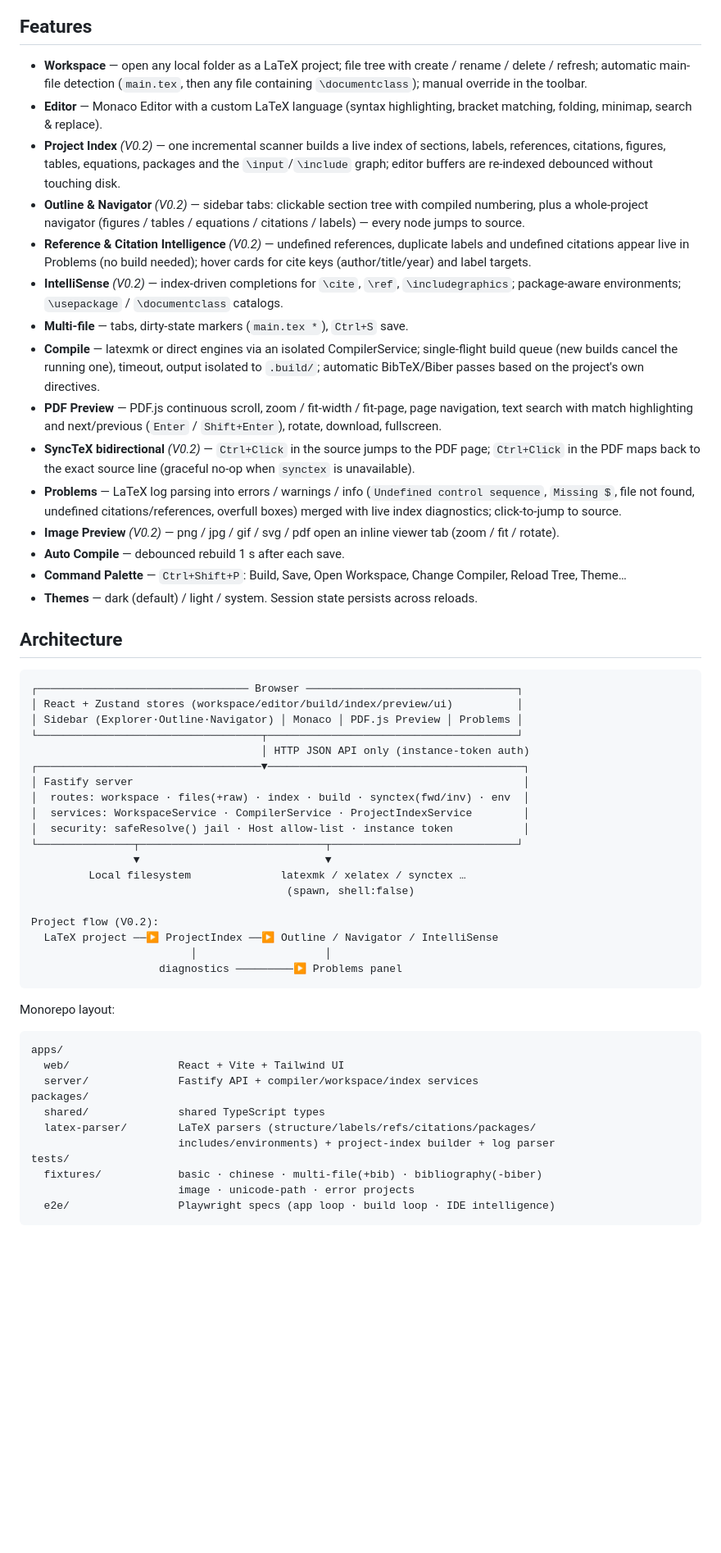
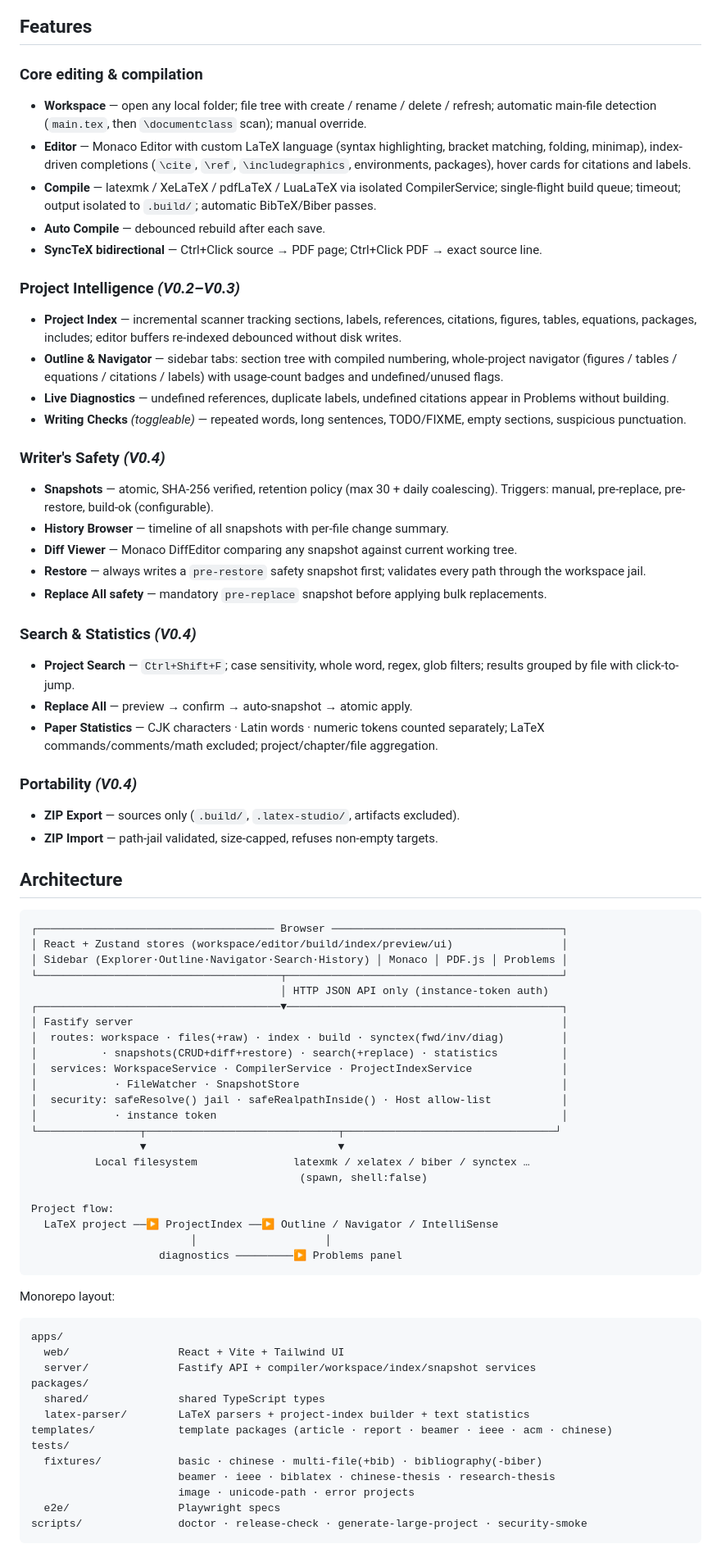
Before and after one commit to nanoandluna/latex-studio, a Markdown page: README.md, the part around one of its changes. Shown at 82% size. GitHub-like rendering; blank space fills up the shorter version.

Commit message:
docs: comprehensive rewrite for v0.4.0 — features, architecture, roadmap, limitations all current

````diff
--- a/README.md
+++ b/README.md
@@ -9,41 +9,62 @@ A lightweight **local-first** LaTeX workspace: open a local `.tex` project in yo
 
 ## Features
 
-- **Workspace** — open any local folder as a LaTeX project; file tree with create / rename / delete / refresh; automatic main-file detection (`main.tex`, then any file containing `\documentclass`); manual override in the toolbar.
-- **Editor** — Monaco Editor with a custom LaTeX language (syntax highlighting, bracket matching, folding, minimap, search & replace).
-- **Project Index** *(V0.2)* — one incremental scanner builds a live index of sections, labels, references, citations, figures, tables, equations, packages and the `\input`/`\include` graph; editor buffers are re-indexed debounced without touching disk.
-- **Outline & Navigator** *(V0.2)* — sidebar tabs: clickable section tree with compiled numbering, plus a whole-project navigator (figures / tables / equations / citations / labels) — every node jumps to source.
-- **Reference & Citation Intelligence** *(V0.2)* — undefined references, duplicate labels and undefined citations appear live in Problems (no build needed); hover cards for cite keys (author/title/year) and label targets.
-- **IntelliSense** *(V0.2)* — index-driven completions for `\cite`, `\ref`, `\includegraphics`; package-aware environments; `\usepackage` / `\documentclass` catalogs.
-- **Multi-file** — tabs, dirty-state markers (`main.tex *`), `Ctrl+S` save.
-- **Compile** — latexmk or direct engines via an isolated CompilerService; single-flight build queue (new builds cancel the running one), timeout, output isolated to `.build/`; automatic BibTeX/Biber passes based on the project's own directives.
-- **PDF Preview** — PDF.js continuous scroll, zoom / fit-width / fit-page, page navigation, text search with match highlighting and next/previous (`Enter` / `Shift+Enter`), rotate, download, fullscreen.
-- **SyncTeX bidirectional** *(V0.2)* — `Ctrl+Click` in the source jumps to the PDF page; `Ctrl+Click` in the PDF maps back to the exact source line (graceful no-op when `synctex` is unavailable).
-- **Problems** — LaTeX log parsing into errors / warnings / info (`Undefined control sequence`, `Missing $`, file not found, undefined citations/references, overfull boxes) merged with live index diagnostics; click-to-jump to source.
-- **Image Preview** *(V0.2)* — png / jpg / gif / svg / pdf open an inline viewer tab (zoom / fit / rotate).
-- **Auto Compile** — debounced rebuild 1 s after each save.
-- **Command Palette** — `Ctrl+Shift+P`: Build, Save, Open Workspace, Change Compiler, Reload Tree, Theme…
-- **Themes** — dark (default) / light / system. Session state persists across reloads.
+### Core editing & compilation
+
+- **Workspace** — open any local folder; file tree with create / rename / delete / refresh; automatic main-file detection (`main.tex`, then `\documentclass` scan); manual override.
+- **Editor** — Monaco Editor with custom LaTeX language (syntax highlighting, bracket matching, folding, minimap), index-driven completions (`\cite`, `\ref`, `\includegraphics`, environments, packages), hover cards for citations and labels.
+- **Compile** — latexmk / XeLaTeX / pdfLaTeX / LuaLaTeX via isolated CompilerService; single-flight build queue; timeout; output isolated to `.build/`; automatic BibTeX/Biber passes.
+- **Auto Compile** — debounced rebuild after each save.
+- **SyncTeX bidirectional** — Ctrl+Click source → PDF page; Ctrl+Click PDF → exact source line.
+
+### Project Intelligence *(V0.2–V0.3)*
+
+- **Project Index** — incremental scanner tracking sections, labels, references, citations, figures, tables, equations, packages, includes; editor buffers re-indexed debounced without disk writes.
+- **Outline & Navigator** — sidebar tabs: section tree with compiled numbering, whole-project navigator (figures / tables / equations / citations / labels) with usage-count badges and undefined/unused flags.
+- **Live Diagnostics** — undefined references, duplicate labels, undefined citations appear in Problems without building.
+- **Writing Checks** *(toggleable)* — repeated words, long sentences, TODO/FIXME, empty sections, suspicious punctuation.
+
+### Writer's Safety *(V0.4)*
+
+- **Snapshots** — atomic, SHA-256 verified, retention policy (max 30 + daily coalescing). Triggers: manual, pre-replace, pre-restore, build-ok (configurable).
+- **History Browser** — timeline of all snapshots with per-file change summary.
+- **Diff Viewer** — Monaco DiffEditor comparing any snapshot against current working tree.
+- **Restore** — always writes a `pre-restore` safety snapshot first; validates every path through the workspace jail.
+- **Replace All safety** — mandatory `pre-replace` snapshot before applying bulk replacements.
+
+### Search & Statistics *(V0.4)*
+
+- **Project Search** — `Ctrl+Shift+F`; case sensitivity, whole word, regex, glob filters; results grouped by file with click-to-jump.
+- **Replace All** — preview → confirm → auto-snapshot → atomic apply.
+- **Paper Statistics** — CJK characters · Latin words · numeric tokens counted separately; LaTeX commands/comments/math excluded; project/chapter/file aggregation.
+
+### Portability *(V0.4)*
+
+- **ZIP Export** — sources only (`.build/`, `.latex-studio/`, artifacts excluded).
+- **ZIP Import** — path-jail validated, size-capped, refuses non-empty targets.
 
 ## Architecture
 
 ```text
-┌───────────────────────────────── Browser ─────────────────────────────────┐
-│ React + Zustand stores (workspace/editor/build/index/preview/ui)          │
-│ Sidebar (Explorer·Outline·Navigator) │ Monaco │ PDF.js Preview │ Problems │
-└───────────────────────────────────┬───────────────────────────────────────┘
-                                    │ HTTP JSON API only (instance-token auth)
-┌───────────────────────────────────▼────────────────────────────────────────┐
-│ Fastify server                                                             │
-│  routes: workspace · files(+raw) · index · build · synctex(fwd/inv) · env  │
-│  services: WorkspaceService · CompilerService · ProjectIndexService        │
-│  security: safeResolve() jail · Host allow-list · instance token           │
-└───────────────┬─────────────────────────────┬─────────────────────────────┘
-                ▼                             ▼
-         Local filesystem              latexmk / xelatex / synctex …
-                                        (spawn, shell:false)
+┌───────────────────────────────────── Browser ────────────────────────────────────┐
+│ React + Zustand stores (workspace/editor/build/index/preview/ui)                 │
+│ Sidebar (Explorer·Outline·Navigator·Search·History) │ Monaco │ PDF.js │ Problems │
+└──────────────────────────────────────┬───────────────────────────────────────────┘
+                                       │ HTTP JSON API only (instance-token auth)
+┌──────────────────────────────────────▼───────────────────────────────────────────┐
+│ Fastify server                                                                   │
+│  routes: workspace · files(+raw) · index · build · synctex(fwd/inv/diag)         │
+│          · snapshots(CRUD+diff+restore) · search(+replace) · statistics          │
+│  services: WorkspaceService · CompilerService · ProjectIndexService              │
+│            · FileWatcher · SnapshotStore                                         │
+│  security: safeResolve() jail · safeRealpathInside() · Host allow-list           │
+│            · instance token                                                      │
+└────────────────┬──────────────────────────────┬─────────────────────────────────┘
+                 ▼                              ▼
+          Local filesystem               latexmk / xelatex / biber / synctex …
+                                          (spawn, shell:false)
 
-Project flow (V0.2):
+Project flow:
   LaTeX project ──▶ ProjectIndex ──▶ Outline / Navigator / IntelliSense
                          │                    │
                     diagnostics ─────────▶ Problems panel
@@ -54,14 +75,16 @@ Monorepo layout:
 ```text
 apps/
   web/                 React + Vite + Tailwind UI
-  server/              Fastify API + compiler/workspace/index services
+  server/              Fastify API + compiler/workspace/index/snapshot services
 packages/
   shared/              shared TypeScript types
-  latex-parser/        LaTeX parsers (structure/labels/refs/citations/packages/
-                       includes/environments) + project-index builder + log parser
+  latex-parser/        LaTeX parsers + project-index builder + text statistics
+templates/             template packages (article · report · beamer · ieee · acm · chinese)
 tests/
   fixtures/            basic · chinese · multi-file(+bib) · bibliography(-biber)
+                       beamer · ieee · biblatex · chinese-thesis · research-thesis
                        image · unicode-path · error projects
-  e2e/                 Playwright specs (app loop · build loop · IDE intelligence)
+  e2e/                 Playwright specs
+scripts/               doctor · release-check · generate-large-project · security-smoke
 ```
 
````
Also changed, not shown: other parts of README.md (+50 -80 lines).
